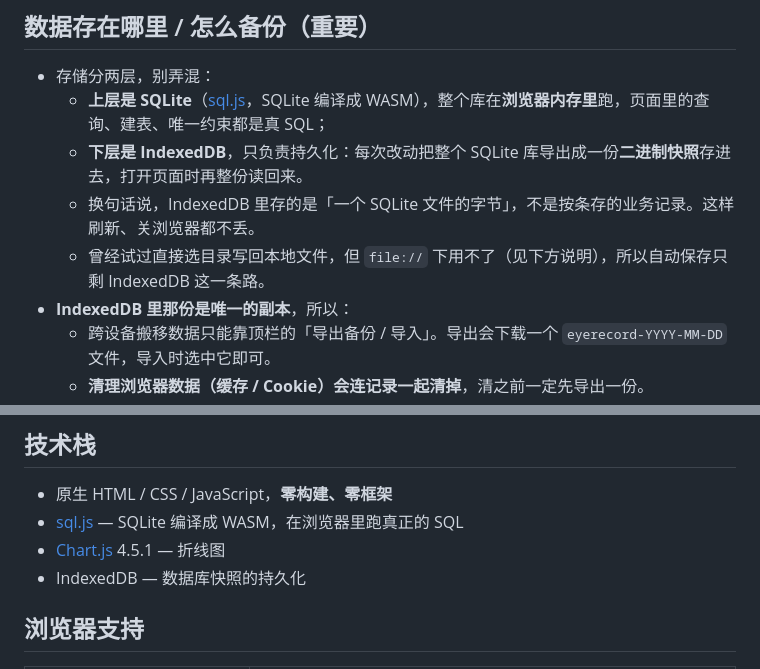
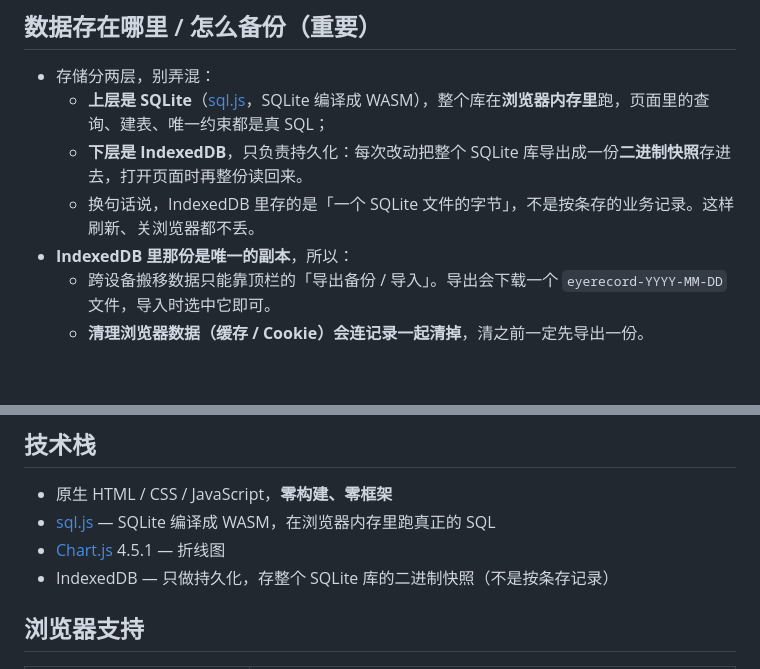
Before and after one commit to x03570227/eyetrain, a Markdown page: README.md, 2 parts joined by grey strips. Rendered like a GitHub page; blank space fills up the shorter version.

Commit message:
调整README

```diff
--- a/README.md
+++ b/README.md
@@ -74,7 +74,6 @@
   - **上层是 SQLite**（[sql.js](https://github.com/sql-js/sql.js)，SQLite 编译成 WASM），整个库在**浏览器内存里**跑，页面里的查询、建表、唯一约束都是真 SQL；
   - **下层是 IndexedDB**，只负责持久化：每次改动把整个 SQLite 库导出成一份**二进制快照**存进去，打开页面时再整份读回来。
   - 换句话说，IndexedDB 里存的是「一个 SQLite 文件的字节」，不是按条存的业务记录。这样刷新、关浏览器都不丢。
-  - 曾经试过直接选目录写回本地文件，但 `file://` 下用不了（见下方说明），所以自动保存只剩 IndexedDB 这一条路。
 - **IndexedDB 里那份是唯一的副本**，所以：
   - 跨设备搬移数据只能靠顶栏的「导出备份 / 导入」。导出会下载一个 `eyerecord-YYYY-MM-DD` 文件，导入时选中它即可。
   - **清理浏览器数据（缓存 / Cookie）会连记录一起清掉**，清之前一定先导出一份。
@@ -109,9 +108,9 @@
 ## 技术栈
 
 - 原生 HTML / CSS / JavaScript，**零构建、零框架**
-- [sql.js](https://github.com/sql-js/sql.js) — SQLite 编译成 WASM，在浏览器里跑真正的 SQL
+- [sql.js](https://github.com/sql-js/sql.js) — SQLite 编译成 WASM，在浏览器内存里跑真正的 SQL
 - [Chart.js](https://www.chartjs.org/) 4.5.1 — 折线图
-- IndexedDB — 数据库快照的持久化
+- IndexedDB — 只做持久化，存整个 SQLite 库的二进制快照（不是按条存记录）
 
 ## 浏览器支持
 
```
